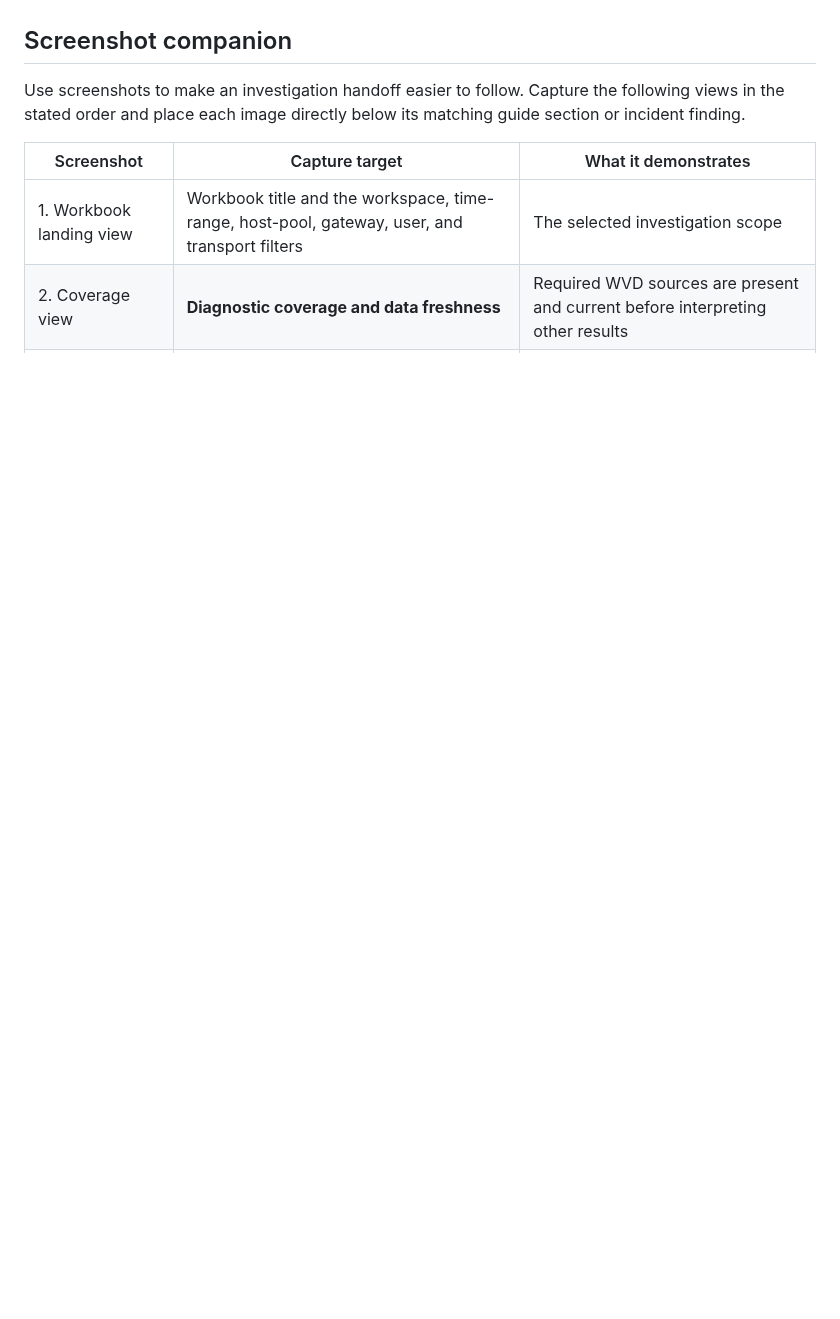
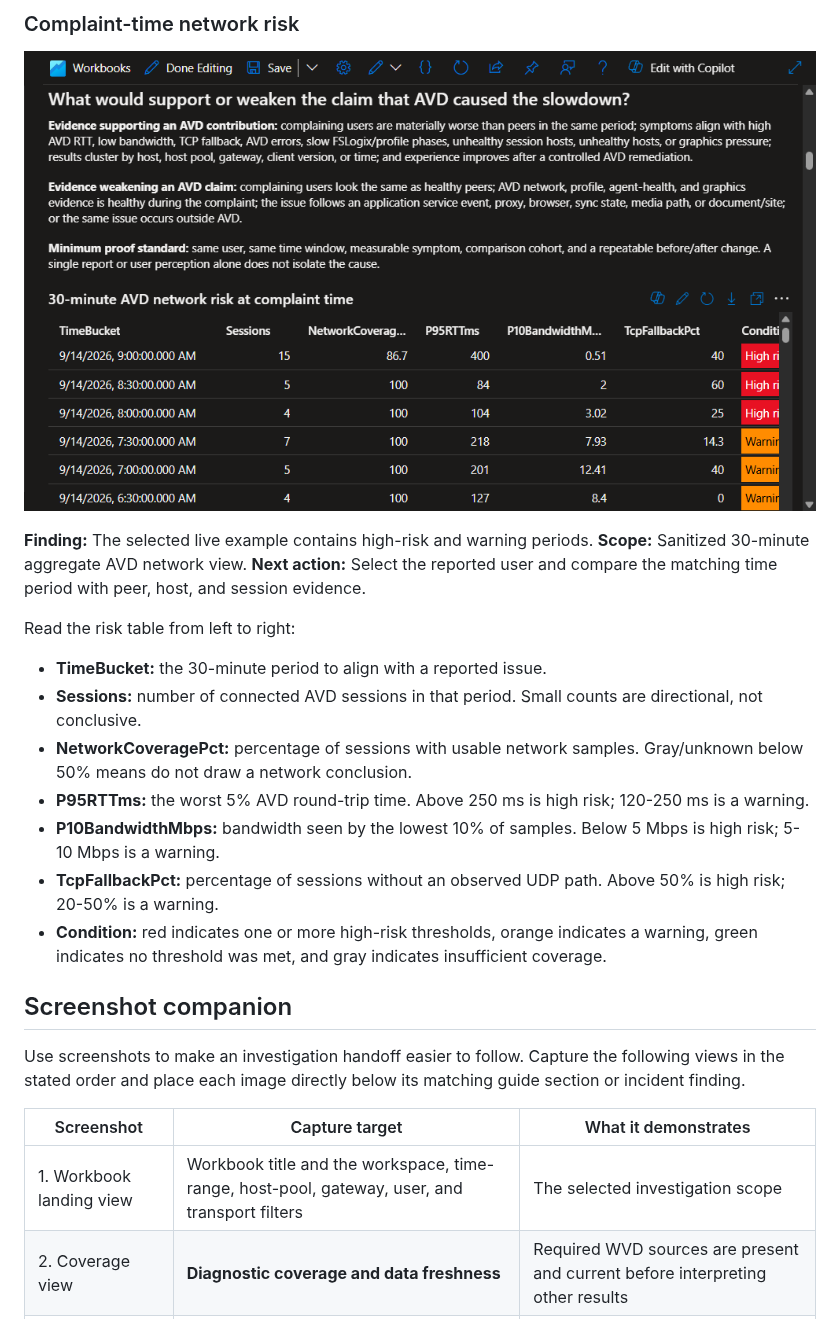
Before and after one commit to jonathanmesa/AVD-Connection-Report-s-, a Markdown page: AVD Application Experience Investigation - Guide.md, the part around one of its changes. GitHub-like rendering; pictures changed too: docs/images/avd-complaint-time-network-risk.png (added); blank space fills up the shorter version.

Commit message:
Add complaint-time screenshot to guide

```diff
--- a/AVD Application Experience Investigation - Guide.md
+++ b/AVD Application Experience Investigation - Guide.md
@@ -69,3 +81,18 @@ Use the panels in this order:
+### Complaint-time network risk
+
+![30-minute AVD network risk at complaint time](docs/images/avd-complaint-time-network-risk.png)
+
+**Finding:** The selected live example contains high-risk and warning periods. **Scope:** Sanitized 30-minute aggregate AVD network view. **Next action:** Select the reported user and compare the matching time period with peer, host, and session evidence.
+
+Read the risk table from left to right:
+
+- **TimeBucket:** the 30-minute period to align with a reported issue.
+- **Sessions:** number of connected AVD sessions in that period. Small counts are directional, not conclusive.
+- **NetworkCoveragePct:** percentage of sessions with usable network samples. Gray/unknown below 50% means do not draw a network conclusion.
+- **P95RTTms:** the worst 5% AVD round-trip time. Above 250 ms is high risk; 120-250 ms is a warning.
+- **P10BandwidthMbps:** bandwidth seen by the lowest 10% of samples. Below 5 Mbps is high risk; 5-10 Mbps is a warning.
+- **TcpFallbackPct:** percentage of sessions without an observed UDP path. Above 50% is high risk; 20-50% is a warning.
+- **Condition:** red indicates one or more high-risk thresholds, orange indicates a warning, green indicates no threshold was met, and gray indicates insufficient coverage.
 
 ## Screenshot companion
 
```
Also changed, not shown: other parts of AVD Application Experience Investigation - Guide.md (+16 -4 lines).
